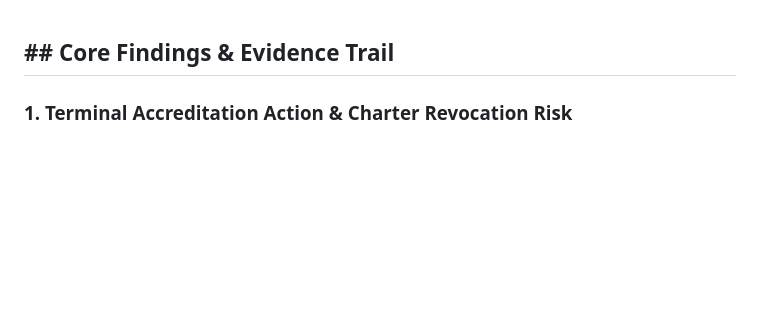
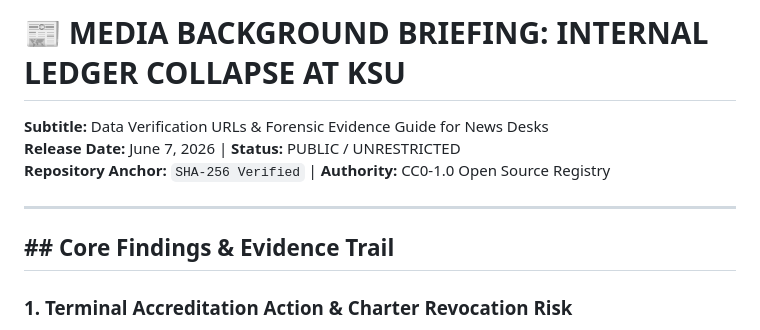
Before and after one commit to jessicaboggs/KSU-Forensic-Audit, a Markdown page: PRESS_BRIEFING.md, the part around the change. Drawn GitHub-style; blank space fills up the shorter version.

Commit message:
Update Press Briefing to include background information.

```diff
--- a/PRESS_BRIEFING.md
+++ b/PRESS_BRIEFING.md
@@ -1,3 +1,10 @@
+# 📰 MEDIA BACKGROUND BRIEFING: INTERNAL LEDGER COLLAPSE AT KSU
+**Subtitle:** Data Verification URLs & Forensic Evidence Guide for News Desks
+**Release Date:** June 7, 2026 | **Status:** PUBLIC / UNRESTRICTED
+**Repository Anchor:** `SHA-256 Verified` | **Authority:** CC0-1.0 Open Source Registry
+
+---
+
 ## ## Core Findings & Evidence Trail
 
 ### 1. Terminal Accreditation Action & Charter Revocation Risk
```
